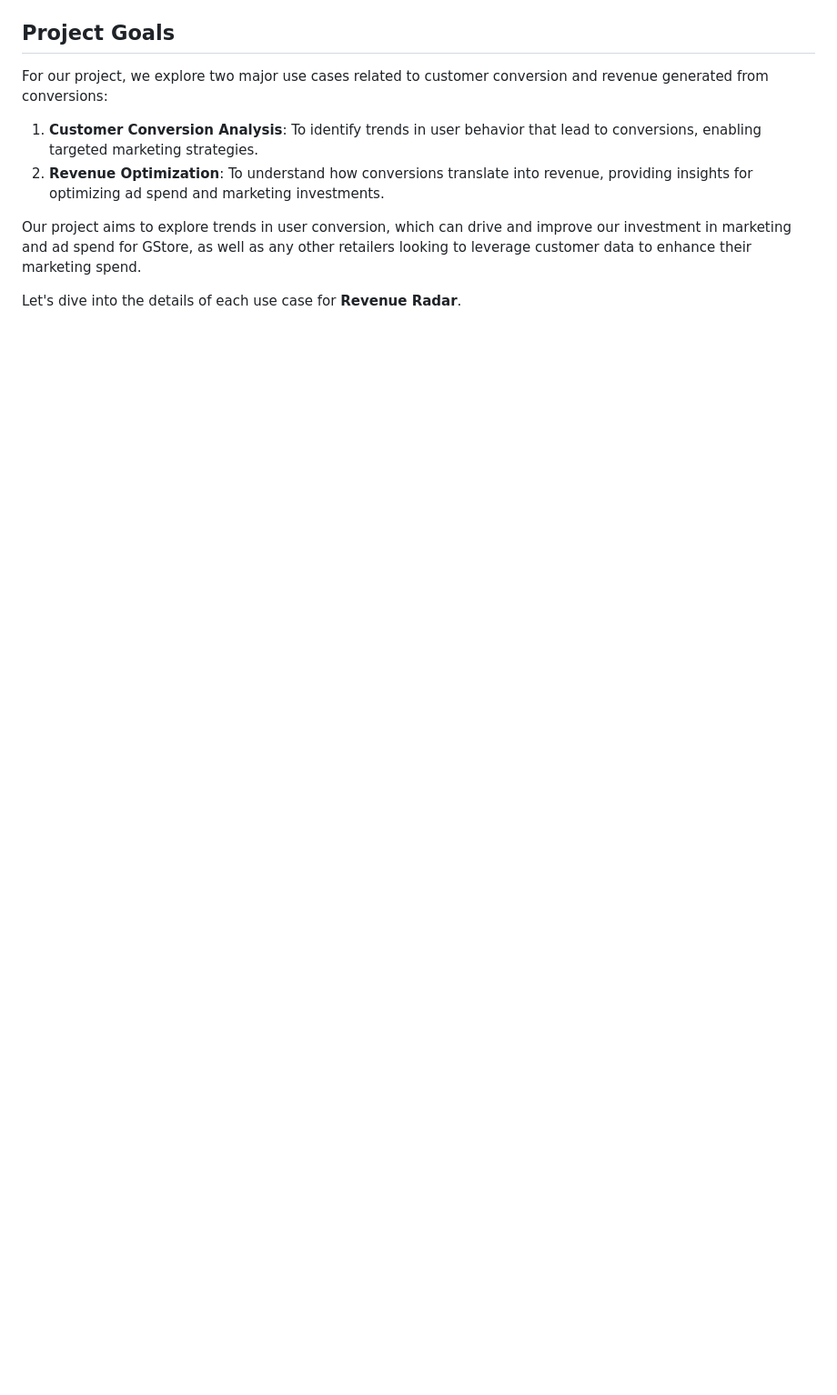
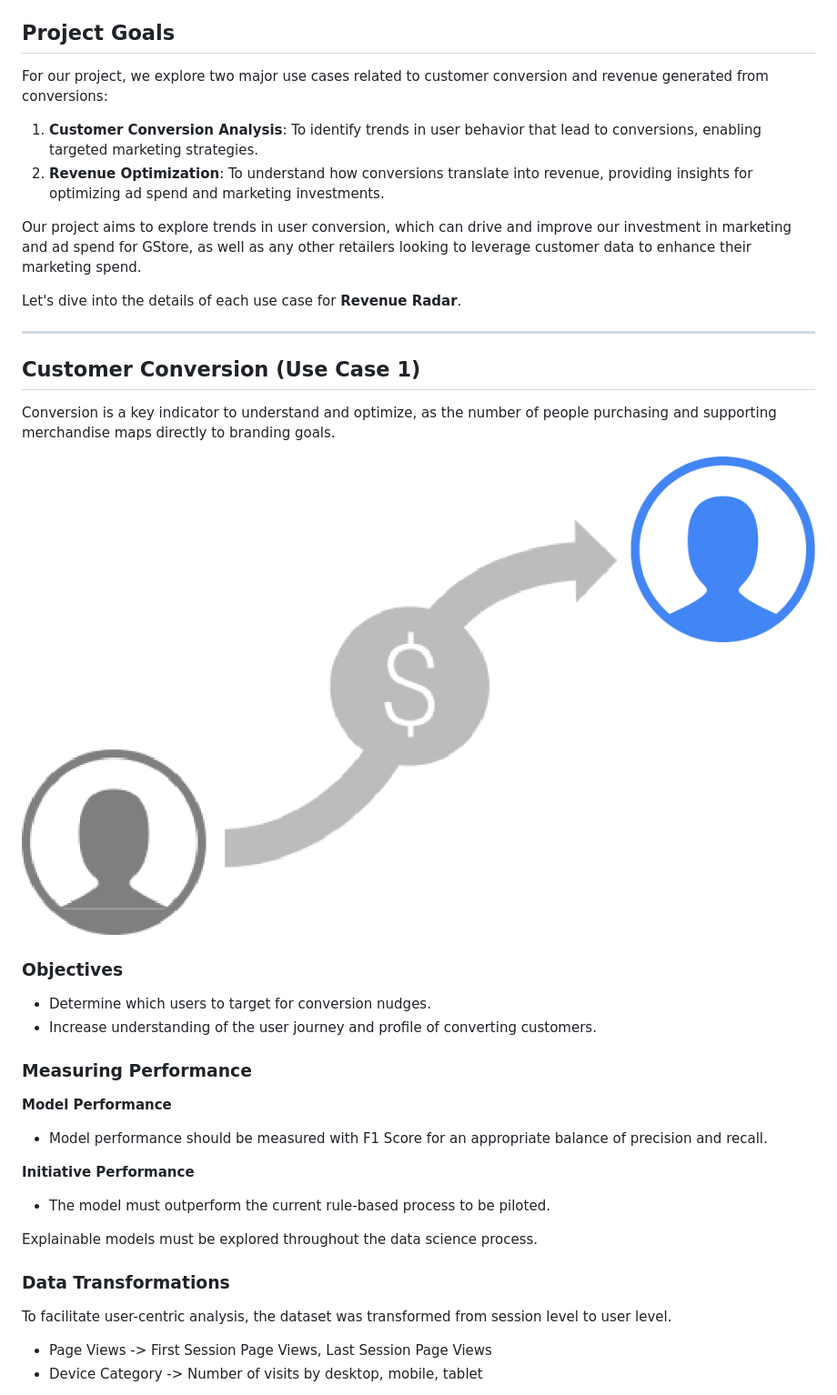
Before and after one commit to McGill-MMA-EnterpriseAnalytics/Revenue-Radar, a Markdown page: README.md, the part around the change printed below. Shown: that part at 91% size. Rendered like a GitHub page; pictures changed too: Images/customer_conversion.png (added); blank space fills up the shorter version.

Commit message:
Updated Read Me File with Use Case Objectives

```diff
--- a/README.md
+++ b/README.md
@@ -74,3 +74,32 @@ For our project, we explore two major use cases related to customer conversion a
 Our project aims to explore trends in user conversion, which can drive and improve our investment in marketing and ad spend for GStore, as well as any other retailers looking to leverage customer data to enhance their marketing spend.
 
 Let's dive into the details of each use case for **Revenue Radar**.
+
+---
+
+## Customer Conversion (Use Case 1)
+
+Conversion is a key indicator to understand and optimize, as the number of people purchasing and supporting merchandise maps directly to branding goals.
+
+![Customer Conversion](Images/customer_conversion.png)
+
+### Objectives
+
+- Determine which users to target for conversion nudges.
+- Increase understanding of the user journey and profile of converting customers.
+
+### Measuring Performance
+**Model Performance**
+- Model performance should be measured with F1 Score for an appropriate balance of precision and recall.
+
+**Initiative Performance**
+- The model must outperform the current rule-based process to be piloted.
+
+Explainable models must be explored throughout the data science process.
+
+### Data Transformations
+To facilitate user-centric analysis, the dataset was transformed from session level to user level.
+
+- Page Views -> First Session Page Views, Last Session Page Views
+- Device Category -> Number of visits by desktop, mobile, tablet
+
```
Also changed, not shown: other parts of README.md (+28 -1 lines), Images/Logo Dark Mode.png (renamed from Presentation/Logo2.png), Images/Logo Light Mode.png (renamed from Presentation/Logo.png), Images/transaction_revenue.png (added), 1 other file.
